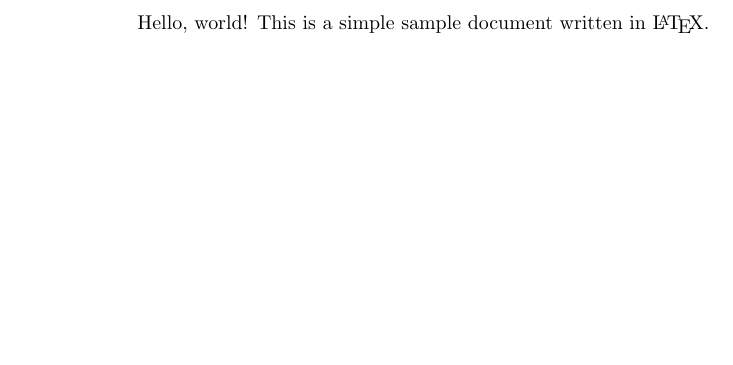
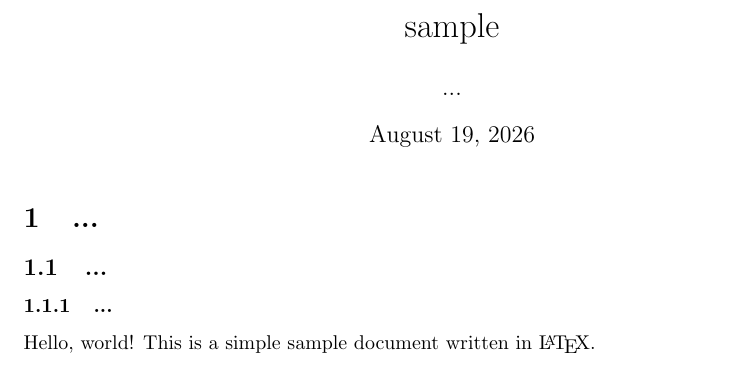
Before and after one commit to PPAS-Rashmika/Engineering-Marvels-in-Sri-Lanka-latex, a LaTeX document (sample.tex): part of the page, cut at the place of the change, the shorter picture padded with empty space. Compiled offline with pdfLaTeX.

Commit message:
add new code

```diff
--- a/sample.tex
+++ b/sample.tex
@@ -1,11 +1,22 @@
 \documentclass{article}
+\usepackage{geometry}
+\title{sample}
+\author{...}
+\date{\today}
+
 
 \begin{document}
 
-\title{sample}
-
+\maketitle
+\section{...}
+\subsection{...}
+\subsubsection{...}
 
 
 Hello, world! This is a simple sample document written in \LaTeX.
 
+
+
+
+
 \end{document}
```
Also changed, not shown: sample.pdf, 3 other files.
